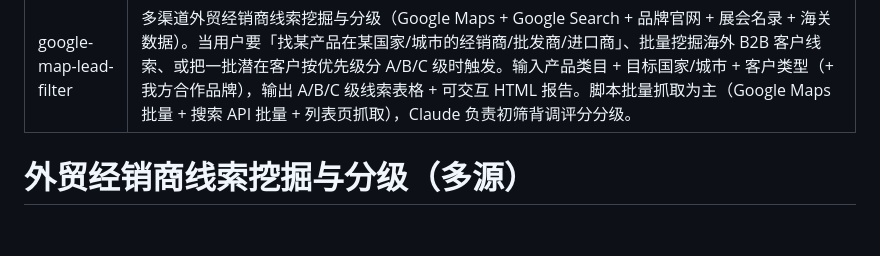
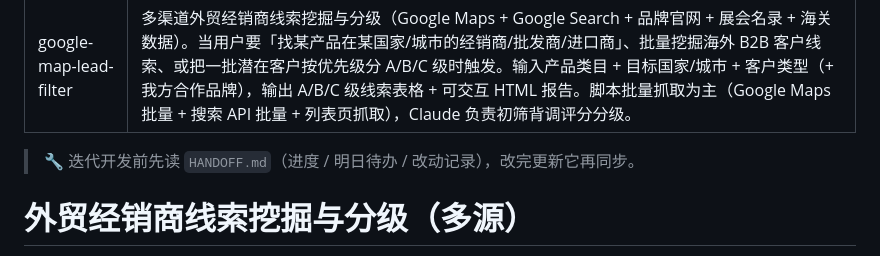
Before and after one commit to Tomhwjj/google-map-lead-filter, a Markdown page: SKILL.md, the part around the change. Rendered like a GitHub page; blank space fills up the shorter version.

Commit message:
docs: NEXT.md→HANDOFF.md 跨窗口衔接工具(进度/待办/改动记录,砍冗余), SKILL.md 开头加衔接提示

```diff
--- a/SKILL.md
+++ b/SKILL.md
@@ -2,6 +2,8 @@
 name: google-map-lead-filter
 description: 多渠道外贸经销商线索挖掘与分级（Google Maps + Google Search + 品牌官网 + 展会名录 + 海关数据）。当用户要「找某产品在某国家/城市的经销商/批发商/进口商」、批量挖掘海外 B2B 客户线索、或把一批潜在客户按优先级分 A/B/C 级时触发。输入产品类目 + 目标国家/城市 + 客户类型（+ 我方合作品牌），输出 A/B/C 级线索表格 + 可交互 HTML 报告。脚本批量抓取为主（Google Maps 批量 + 搜索 API 批量 + 列表页抓取），Claude 负责初筛背调评分分级。
 ---
+
+> 🔧 迭代开发前先读 `HANDOFF.md`（进度 / 明日待办 / 改动记录），改完更新它再同步。
 
 # 外贸经销商线索挖掘与分级（多源）
 
```
Also changed, not shown: HANDOFF.md (added, +35 -0 lines), NEXT.md (deleted, +0 -37 lines).
